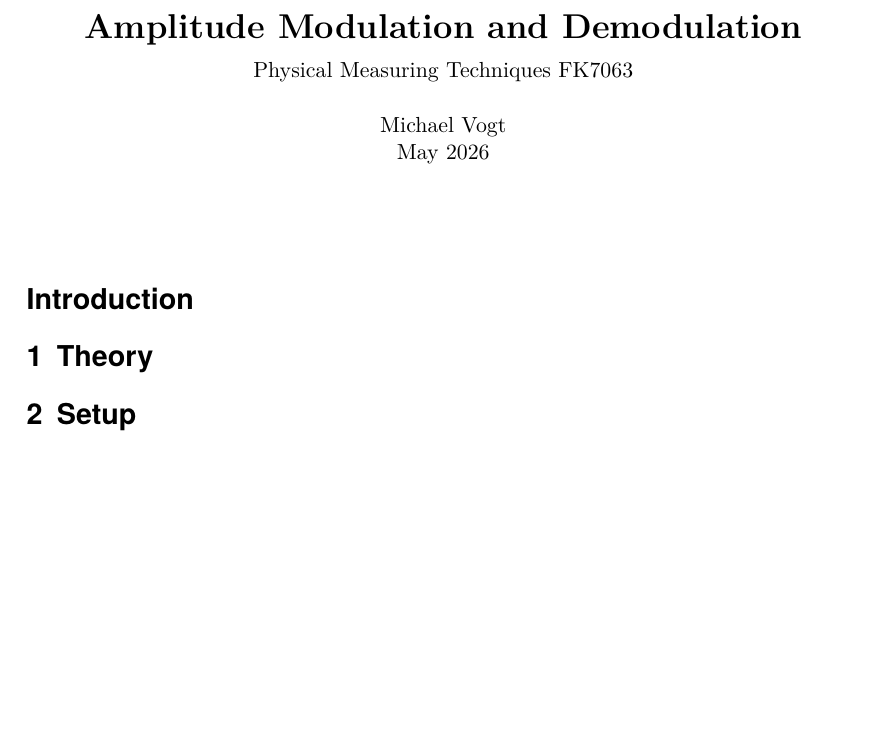
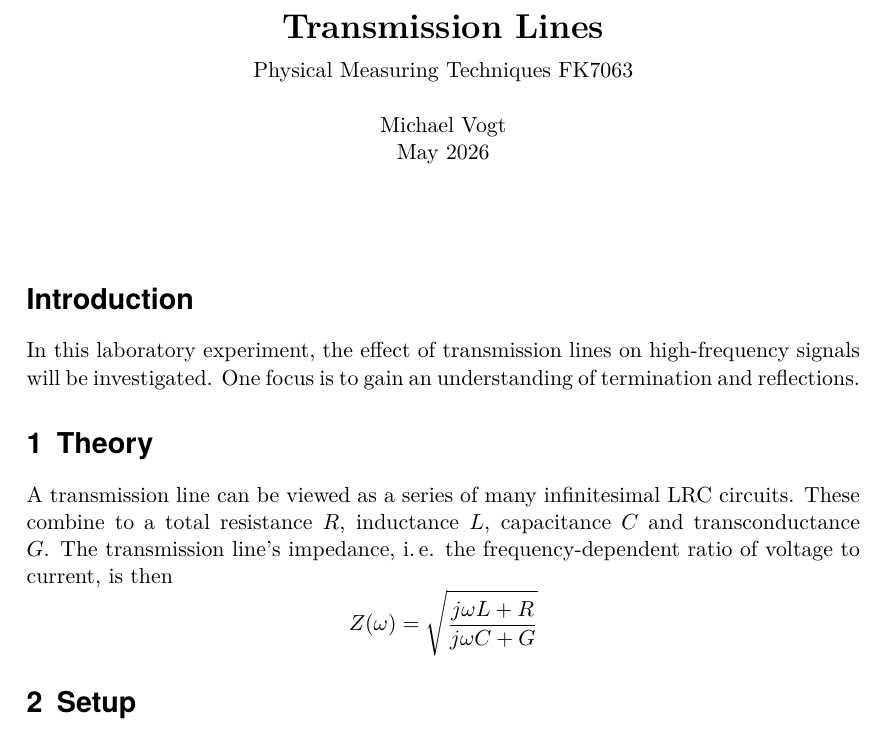
Before and after one commit to GearMic/su-measuring-techniques, a LaTeX document (06/latex/lab6-vogt.tex): part of page 1 of 2, cut at the place of the change, the shorter picture padded with empty space. Compiled offline with XeLaTeX.

Commit message:
start 06

```diff
--- a/06/latex/lab6-vogt.tex
+++ b/06/latex/lab6-vogt.tex
@@ -32,7 +32,7 @@
 \vspace*{1cm}
 
 \LARGE
-  \textbf{Amplitude Modulation and Demodulation}
+  \textbf{Transmission Lines}
 
 \vspace{.2cm}
 
@@ -50,12 +50,21 @@ May 2026
 
 
 \section*{Introduction}
+In this laboratory experiment, the effect of transmission lines on high-frequency signals
+will be investigated. One focus is to gain an understanding of termination and reflections.
 
 % \end{titlepage}
 
 
 
 \section{Theory}
+A transmission line can be viewed as a series of many infinitesimal LRC circuits.
+These combine to a total resistance $R$, inductance $L$, capacitance $C$ and transconductance $G$.
+The transmission line's impedance, i.\,e. the frequency-dependent ratio of voltage to current,
+is then
+\begin{equation*}
+  Z(\omega) = \sqrt\frac{j\omega L+R}{j\omega C+G}
+\end{equation*}
 
 
 
```
